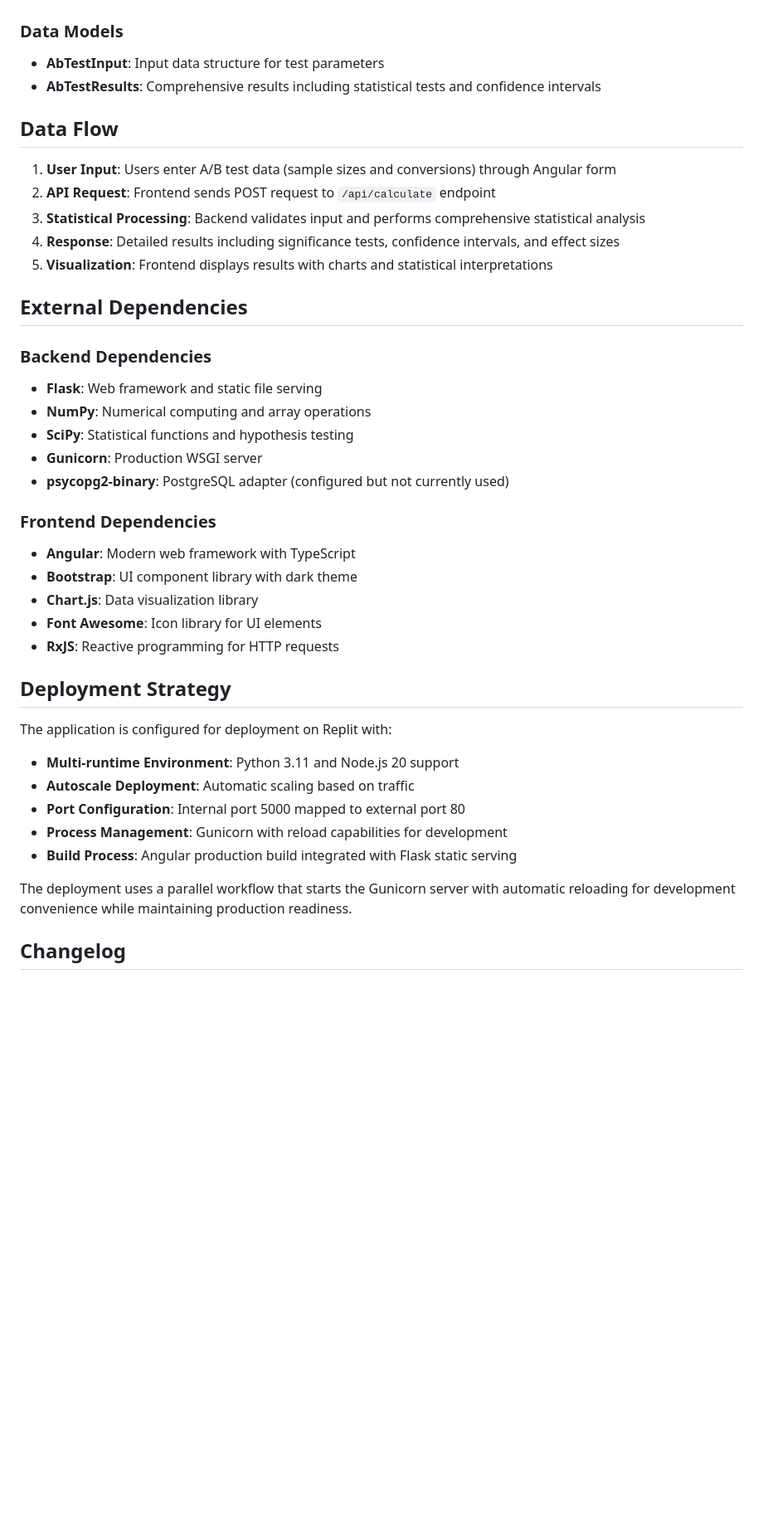
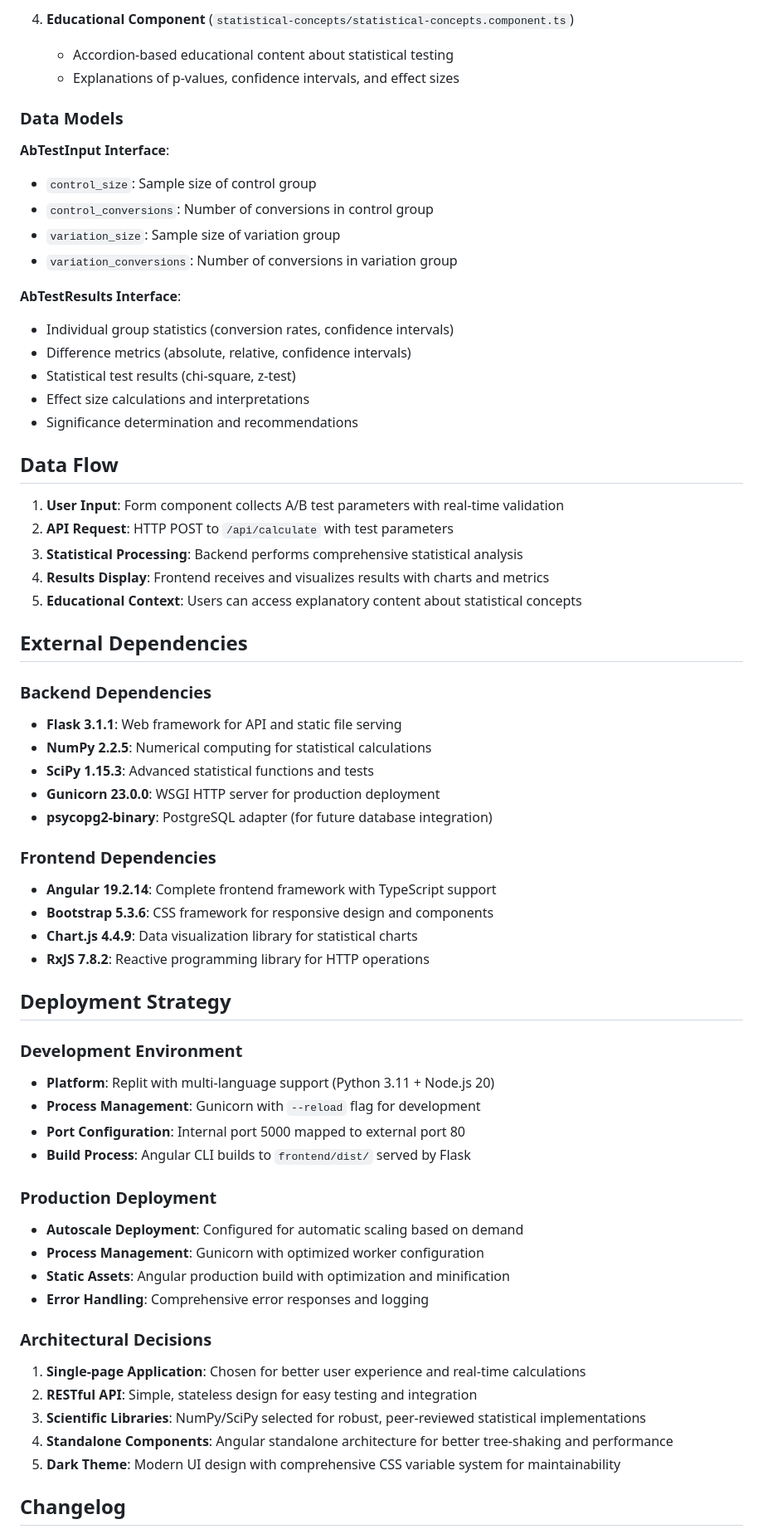
Before and after one commit to QianqianQ/stats-test-analyzer, a Markdown page: replit.md, the part around one of its changes. Shown at 83% size. Rendered like a GitHub page; blank space fills up the shorter version.

```diff
--- a/replit.md
+++ b/replit.md
@@ -49,42 +65,66 @@ This is a full-stack web application for performing statistical significance tes
+4. **Educational Component** (`statistical-concepts/statistical-concepts.component.ts`)
+   - Accordion-based educational content about statistical testing
+   - Explanations of p-values, confidence intervals, and effect sizes
 
 ### Data Models
-- **AbTestInput**: Input data structure for test parameters
-- **AbTestResults**: Comprehensive results including statistical tests and confidence intervals
+
+**AbTestInput Interface**:
+- `control_size`: Sample size of control group
+- `control_conversions`: Number of conversions in control group
+- `variation_size`: Sample size of variation group
+- `variation_conversions`: Number of conversions in variation group
+
+**AbTestResults Interface**:
+- Individual group statistics (conversion rates, confidence intervals)
+- Difference metrics (absolute, relative, confidence intervals)
+- Statistical test results (chi-square, z-test)
+- Effect size calculations and interpretations
+- Significance determination and recommendations
 
 ## Data Flow
 
-1. **User Input**: Users enter A/B test data (sample sizes and conversions) through Angular form
-2. **API Request**: Frontend sends POST request to `/api/calculate` endpoint
-3. **Statistical Processing**: Backend validates input and performs comprehensive statistical analysis
-4. **Response**: Detailed results including significance tests, confidence intervals, and effect sizes
-5. **Visualization**: Frontend displays results with charts and statistical interpretations
+1. **User Input**: Form component collects A/B test parameters with real-time validation
+2. **API Request**: HTTP POST to `/api/calculate` with test parameters
+3. **Statistical Processing**: Backend performs comprehensive statistical analysis
+4. **Results Display**: Frontend receives and visualizes results with charts and metrics
+5. **Educational Context**: Users can access explanatory content about statistical concepts
 
 ## External Dependencies
 
 ### Backend Dependencies
-- **Flask**: Web framework and static file serving
-- **NumPy**: Numerical computing and array operations
-- **SciPy**: Statistical functions and hypothesis testing
-- **Gunicorn**: Production WSGI server
-- **psycopg2-binary**: PostgreSQL adapter (configured but not currently used)
+- **Flask 3.1.1**: Web framework for API and static file serving
+- **NumPy 2.2.5**: Numerical computing for statistical calculations
+- **SciPy 1.15.3**: Advanced statistical functions and tests
+- **Gunicorn 23.0.0**: WSGI HTTP server for production deployment
+- **psycopg2-binary**: PostgreSQL adapter (for future database integration)
 
 ### Frontend Dependencies
-- **Angular**: Modern web framework with TypeScript
-- **Bootstrap**: UI component library with dark theme
-- **Chart.js**: Data visualization library
-- **Font Awesome**: Icon library for UI elements
-- **RxJS**: Reactive programming for HTTP requests
+- **Angular 19.2.14**: Complete frontend framework with TypeScript support
+- **Bootstrap 5.3.6**: CSS framework for responsive design and components
+- **Chart.js 4.4.9**: Data visualization library for statistical charts
+- **RxJS 7.8.2**: Reactive programming library for HTTP operations
 
 ## Deployment Strategy
 
-The application is configured for deployment on Replit with:
-- **Multi-runtime Environment**: Python 3.11 and Node.js 20 support
-- **Autoscale Deployment**: Automatic scaling based on traffic
+### Development Environment
+- **Platform**: Replit with multi-language support (Python 3.11 + Node.js 20)
+- **Process Management**: Gunicorn with `--reload` flag for development
 - **Port Configuration**: Internal port 5000 mapped to external port 80
-- **Process Management**: Gunicorn with reload capabilities for development
-- **Build Process**: Angular production build integrated with Flask static serving
+- **Build Process**: Angular CLI builds to `frontend/dist/` served by Flask
 
-The deployment uses a parallel workflow that starts the Gunicorn server with automatic reloading for development convenience while maintaining production readiness.
+### Production Deployment
+- **Autoscale Deployment**: Configured for automatic scaling based on demand
+- **Process Management**: Gunicorn with optimized worker configuration
+- **Static Assets**: Angular production build with optimization and minification
+- **Error Handling**: Comprehensive error responses and logging
+
+### Architectural Decisions
+
+1. **Single-page Application**: Chosen for better user experience and real-time calculations
+2. **RESTful API**: Simple, stateless design for easy testing and integration
+3. **Scientific Libraries**: NumPy/SciPy selected for robust, peer-reviewed statistical implementations
+4. **Standalone Components**: Angular standalone architecture for better tree-shaking and performance
+5. **Dark Theme**: Modern UI design with comprehensive CSS variable system for maintainability
 
 ## Changelog
 
```
Also changed, not shown: other parts of replit.md (+45 -30 lines), README.md (added, +96 -0 lines).
